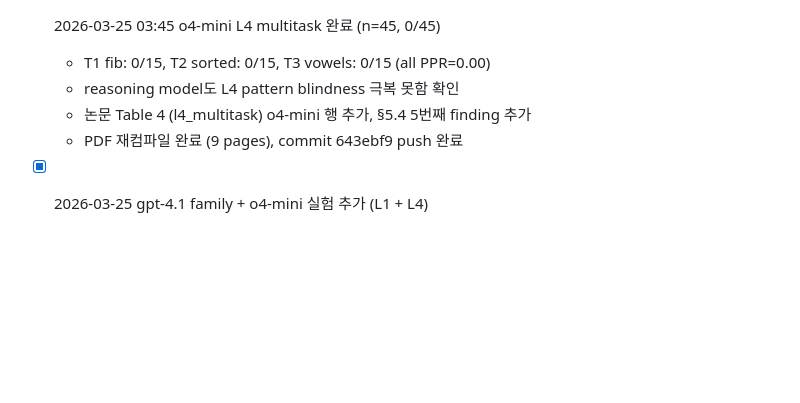
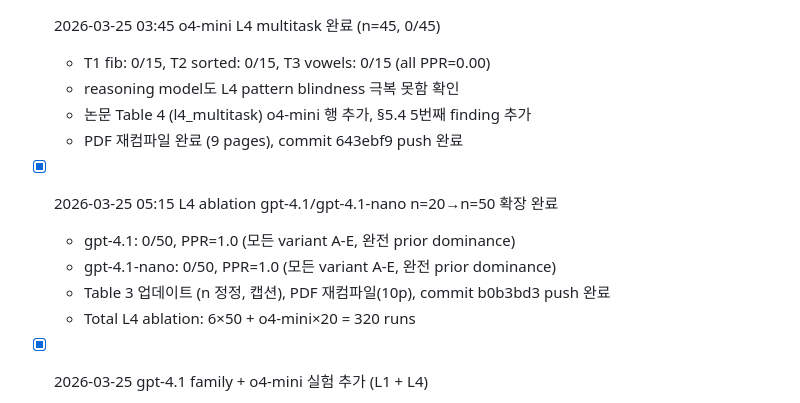
Before and after one commit to Jaeyeong-CHOI/cse307-open-project, a Markdown page: docs/research/status.md, the part around one of its changes. Rendered like a GitHub page; blank space fills up the shorter version.

Commit message:
docs: update status.md - L4 ablation n=50 complete for all 6 models

```diff
--- a/docs/research/status.md
+++ b/docs/research/status.md
@@ -129,6 +129,11 @@
   - 논문 Table 4 (l4_multitask) o4-mini 행 추가, §5.4 5번째 finding 추가
   - PDF 재컴파일 완료 (9 pages), commit 643ebf9 push 완료
 
+- [x] 2026-03-25 05:15 L4 ablation gpt-4.1/gpt-4.1-nano n=20→n=50 확장 완료
+  - gpt-4.1: 0/50, PPR=1.0 (모든 variant A-E, 완전 prior dominance)
+  - gpt-4.1-nano: 0/50, PPR=1.0 (모든 variant A-E, 완전 prior dominance)
+  - Table 3 업데이트 (n 정정, 캡션), PDF 재컴파일(10p), commit b0b3bd3 push 완료
+  - Total L4 ablation: 6×50 + o4-mini×20 = 320 runs
 - [x] 2026-03-25 gpt-4.1 family + o4-mini 실험 추가 (L1 + L4)
   - **L1 ctx-pack (n=20, v1-v20)**: gpt-4.1 (KLR=0.295), gpt-4.1-mini (KLR=0.210), gpt-4.1-nano (KLR=0.378), o4-mini (KLR=0.265)
   - **L4 ablation (n=20, 5×4)**: gpt-4.1 (PPR=1.0, 0/20), gpt-4.1-nano (PPR=1.0, 0/20), o4-mini (PPR=0.95, **1/20 pass** — first L4 pass from reasoning model)
```
Also changed, not shown: other parts of docs/research/status.md (+1 -1 lines).
